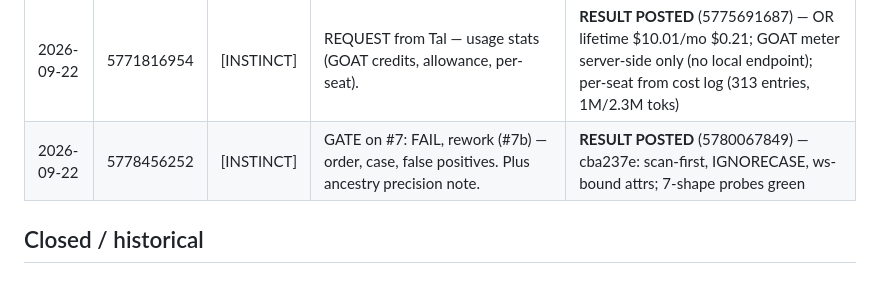
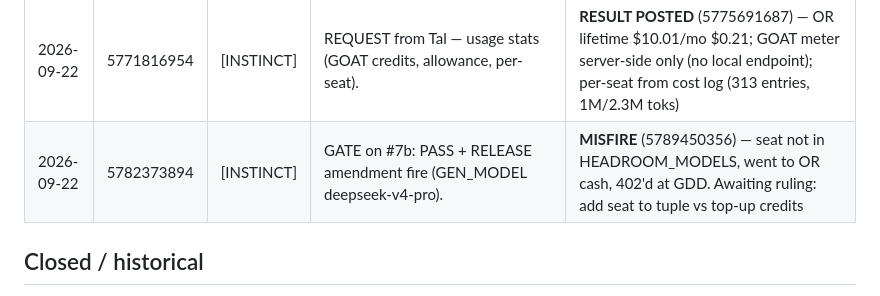
Before and after one commit to talyaak/gd-pipeline, a Markdown page: .commandcode/wire-ledger.md, the part around the change. Rendered like a GitHub page.

Commit message:
Update wire ledger: amendment misfire, awaiting routing ruling

```diff
--- a/.commandcode/wire-ledger.md
+++ b/.commandcode/wire-ledger.md
@@ -26,7 +26,7 @@ All older instructions are CLOSED unless Instinct explicitly revives them by com
 | 2026-09-22 | 5771441941 | [INSTINCT] | ENV UPDATE — Chromium blocker RESOLVED. | NOTED |
 | 2026-09-22 | 5771759515 | [INSTINCT] | INSTRUCTION #7 — cap fix + truncation self-diagnosis + CDN check. Code only. | **RESULT POSTED** (5777800976) — 7584c0a: both seats 65_536 (providers.json + live probe); seat pick deepseek-v4-pro; 4-shape repro green; CRLF kept |
 | 2026-09-22 | 5771816954 | [INSTINCT] | REQUEST from Tal — usage stats (GOAT credits, allowance, per-seat). | **RESULT POSTED** (5775691687) — OR lifetime \$10.01/mo \$0.21; GOAT meter server-side only (no local endpoint); per-seat from cost log (313 entries, 1M/2.3M toks) |
-| 2026-09-22 | 5778456252 | [INSTINCT] | GATE on #7: FAIL, rework (#7b) — order, case, false positives. Plus ancestry precision note. | **RESULT POSTED** (5780067849) — cba237e: scan-first, IGNORECASE, ws-bound attrs; 7-shape probes green |
+| 2026-09-22 | 5782373894 | [INSTINCT] | GATE on #7b: PASS + RELEASE amendment fire (GEN_MODEL deepseek-v4-pro). | **MISFIRE** (5789450356) — seat not in HEADROOM_MODELS, went to OR cash, 402'd at GDD. Awaiting ruling: add seat to tuple vs top-up credits |
 
 ## Closed / historical
 
```
